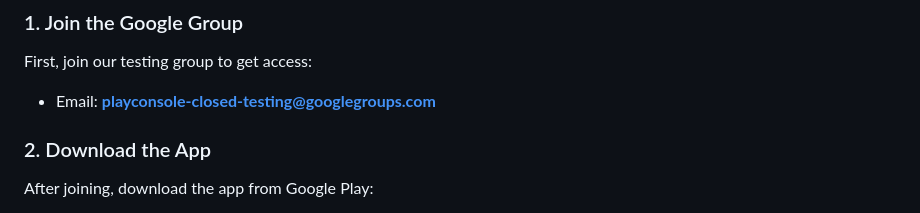
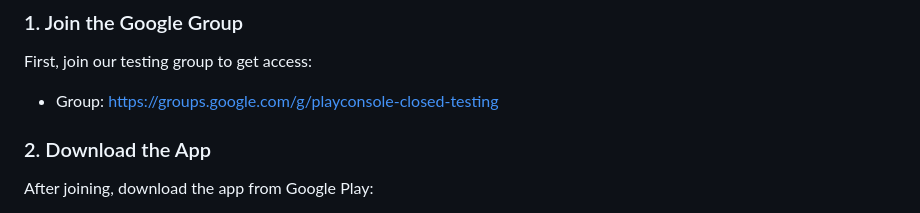
Before and after one commit to mahmud-r-farhan/bengal-heroes, a Markdown page: README.md, the part around the change. Drawn GitHub-style.

Commit message:
Update Google Group

```diff
--- a/README.md
+++ b/README.md
@@ -30,7 +30,7 @@ To participate in our closed testing program, please follow the steps below:
 
 ### 1. Join the Google Group
 First, join our testing group to get access:
-- Email: **playconsole-closed-testing@googlegroups.com**
+- Group: https://groups.google.com/g/playconsole-closed-testing
 
 ### 2. Download the App
 After joining, download the app from Google Play:
```
